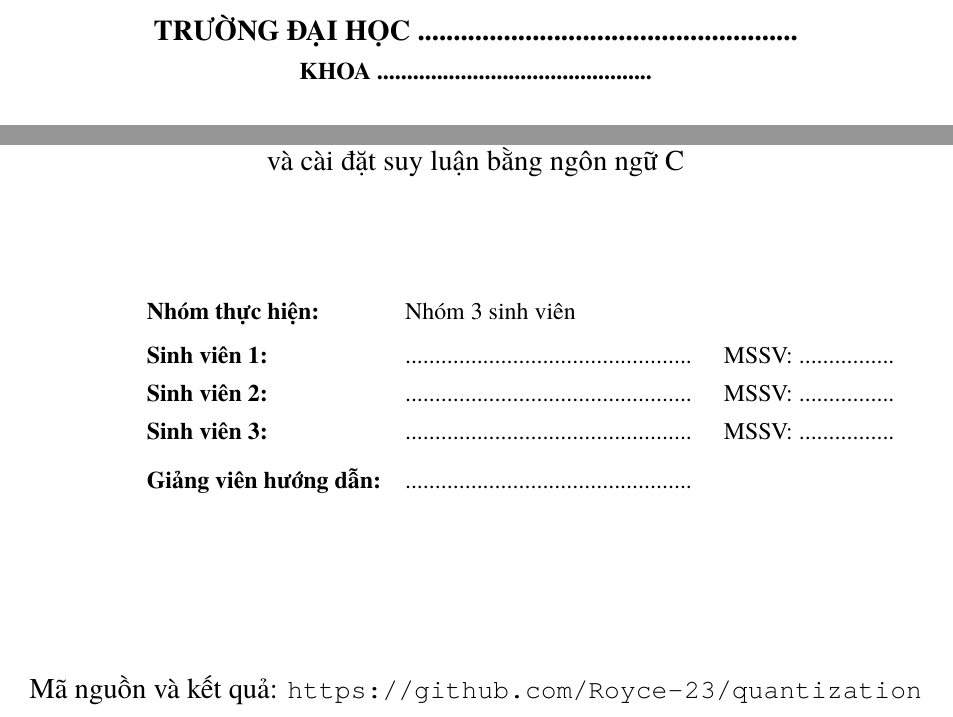
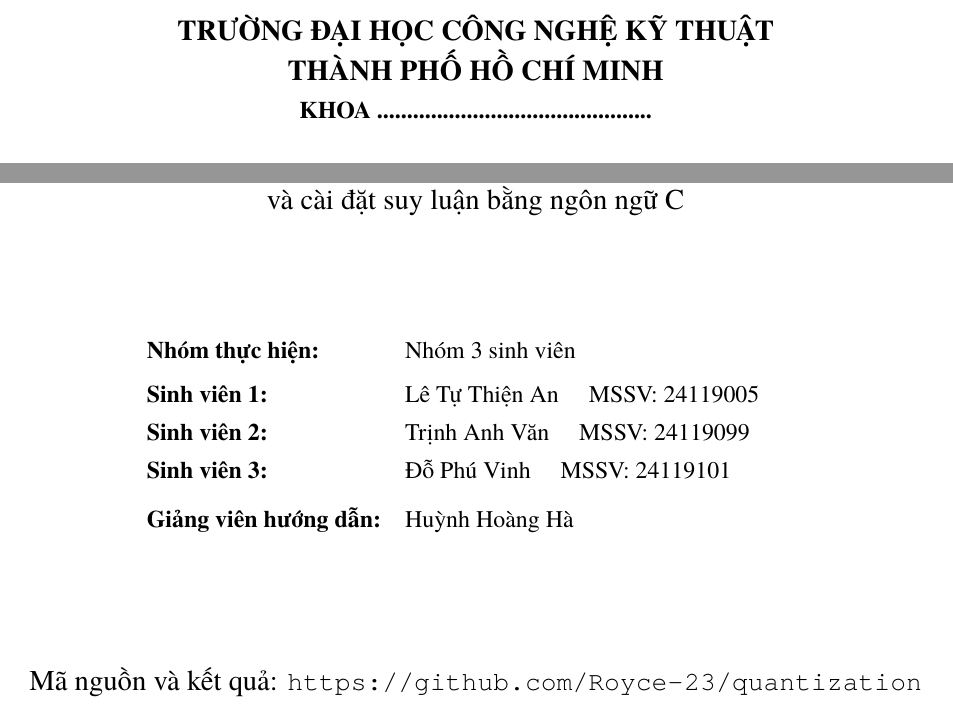
Before and after one commit to Royce-23/quantization, a LaTeX paper (report/main.tex): two parts of page 1 of 21, joined at a grey line, cut at the place of the change. Compiled offline with XeLaTeX; a missing font is replaced by an installed copy or a similar font.

Commit message:
Fill report cover with school, members and advisor
Co-Authored-By: Claude Sonnet 5.5 <noreply@anthropic.com>

```diff
--- a/report/main.tex
+++ b/report/main.tex
@@ -21,7 +21,7 @@
 \usepackage{listings}
 \usepackage{tikz}
 \usetikzlibrary{positioning,arrows.meta,calc,fit,backgrounds}
-\usepackage[hidelinks,unicode,pdftitle={Khảo sát ảnh hưởng của lượng tử hóa PTQ INT8 trên UCI-HAR},pdfauthor={Nhóm 3 sinh viên}]{hyperref}
+\usepackage[hidelinks,unicode,pdftitle={Khảo sát ảnh hưởng của lượng tử hóa PTQ INT8 trên UCI-HAR},pdfauthor={Lê Tự Thiện An, Trịnh Anh Văn, Đỗ Phú Vinh}]{hyperref}
 
 \setstretch{1.12}
 \setlength{\parskip}{3pt}
@@ -59,7 +59,7 @@
 \begin{titlepage}
 \centering
 \vspace*{4mm}
-{\large\bfseries TRƯỜNG ĐẠI HỌC .....................................................}\\[1mm]
+{\large\bfseries TRƯỜNG ĐẠI HỌC CÔNG NGHỆ KỸ THUẬT\\ THÀNH PHỐ HỒ CHÍ MINH}\\[1mm]
 {\bfseries KHOA ..............................................}\\[3mm]
 \rule{0.55\textwidth}{0.4pt}\\[18mm]
 
@@ -70,10 +70,10 @@
 \begin{flushleft}
 \hspace{2.2cm}\begin{tabular}{@{}l l@{}}
 \textbf{Nhóm thực hiện:} & Nhóm 3 sinh viên \\[2mm]
-\textbf{Sinh viên 1:} & ................................................ \quad MSSV: ................ \\[1mm]
-\textbf{Sinh viên 2:} & ................................................ \quad MSSV: ................ \\[1mm]
-\textbf{Sinh viên 3:} & ................................................ \quad MSSV: ................ \\[3mm]
-\textbf{Giảng viên hướng dẫn:} & ................................................ \\
+\textbf{Sinh viên 1:} & Lê Tự Thiện An \quad MSSV: 24119005 \\[1mm]
+\textbf{Sinh viên 2:} & Trịnh Anh Văn \quad MSSV: 24119099 \\[1mm]
+\textbf{Sinh viên 3:} & Đỗ Phú Vinh \quad MSSV: 24119101 \\[3mm]
+\textbf{Giảng viên hướng dẫn:} & Huỳnh Hoàng Hà \\
 \end{tabular}
 \end{flushleft}
 
```
Also changed, not shown: report/README.md, report/main.pdf.
